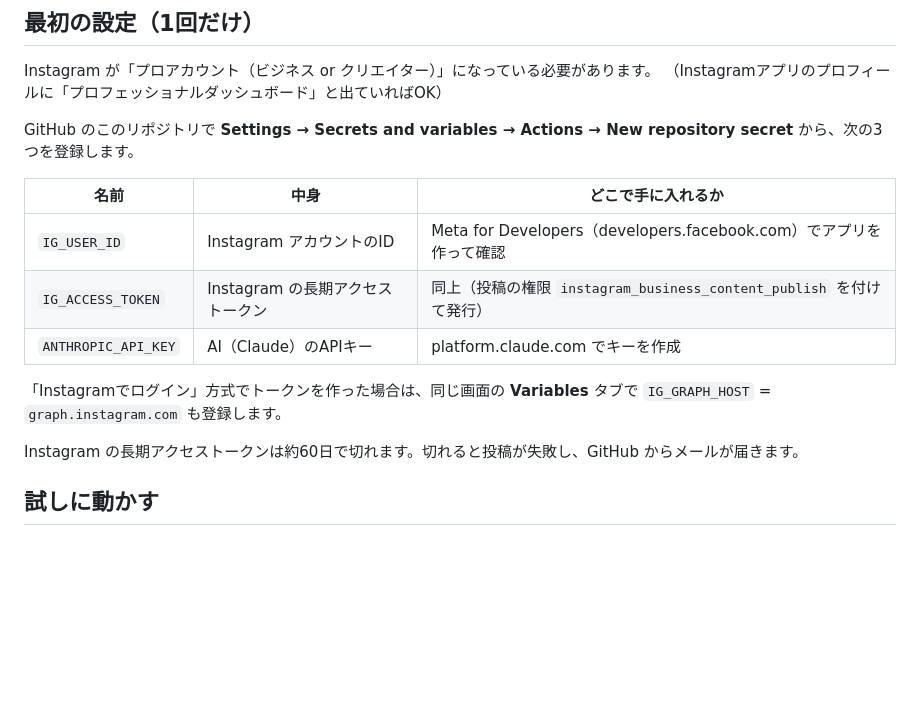
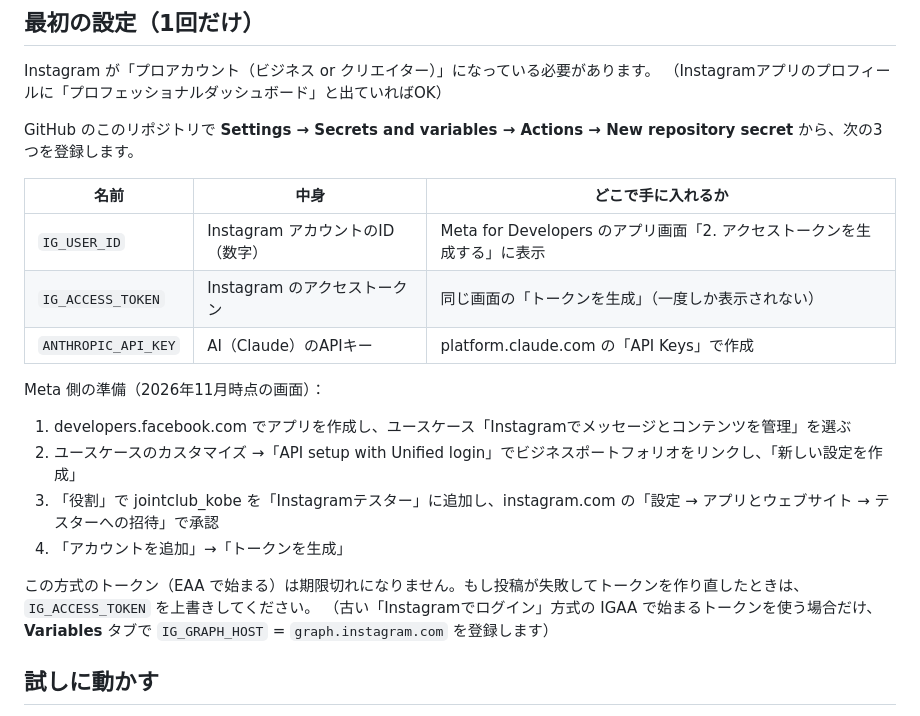
Before and after one commit to jointclub0-ai/salon-resv-2026, a Markdown page: instagram/README.md, the part around the change. Rendered like a GitHub page; blank space fills up the shorter version.

Commit message:
README: 統合ログイン方式のトークン作成手順に更新
Co-Authored-By: Claude Opus 5.5 <noreply@anthropic.com>
Claude-Session: https://claude.ai/code/session_01C1kwtgXoZVsEbR2cbqPp8B

```diff
--- a/instagram/README.md
+++ b/instagram/README.md
@@ -58,13 +58,18 @@ GitHub のこのリポジトリで **Settings → Secrets and variables → Acti
 
 | 名前 | 中身 | どこで手に入れるか |
 |---|---|---|
-| `IG_USER_ID` | Instagram アカウントのID | Meta for Developers（developers.facebook.com）でアプリを作って確認 |
-| `IG_ACCESS_TOKEN` | Instagram の長期アクセストークン | 同上（投稿の権限 `instagram_business_content_publish` を付けて発行） |
-| `ANTHROPIC_API_KEY` | AI（Claude）のAPIキー | platform.claude.com でキーを作成 |
+| `IG_USER_ID` | Instagram アカウントのID（数字） | Meta for Developers のアプリ画面「2. アクセストークンを生成する」に表示 |
+| `IG_ACCESS_TOKEN` | Instagram のアクセストークン | 同じ画面の「トークンを生成」（一度しか表示されない） |
+| `ANTHROPIC_API_KEY` | AI（Claude）のAPIキー | platform.claude.com の「API Keys」で作成 |
 
-「Instagramでログイン」方式でトークンを作った場合は、同じ画面の **Variables** タブで `IG_GRAPH_HOST` = `graph.instagram.com` も登録します。
+Meta 側の準備（2026年11月時点の画面）：
+1. developers.facebook.com でアプリを作成し、ユースケース「Instagramでメッセージとコンテンツを管理」を選ぶ
+2. ユースケースのカスタマイズ →「API setup with Unified login」でビジネスポートフォリオをリンクし、「新しい設定を作成」
+3. 「役割」で jointclub_kobe を「Instagramテスター」に追加し、instagram.com の「設定 → アプリとウェブサイト → テスターへの招待」で承認
+4. 「アカウントを追加」→「トークンを生成」
 
-Instagram の長期アクセストークンは約60日で切れます。切れると投稿が失敗し、GitHub からメールが届きます。
+この方式のトークン（EAA で始まる）は期限切れになりません。もし投稿が失敗してトークンを作り直したときは、`IG_ACCESS_TOKEN` を上書きしてください。
+（古い「Instagramでログイン」方式の IGAA で始まるトークンを使う場合だけ、**Variables** タブで `IG_GRAPH_HOST` = `graph.instagram.com` を登録します）
 
 ## 試しに動かす
 
```
